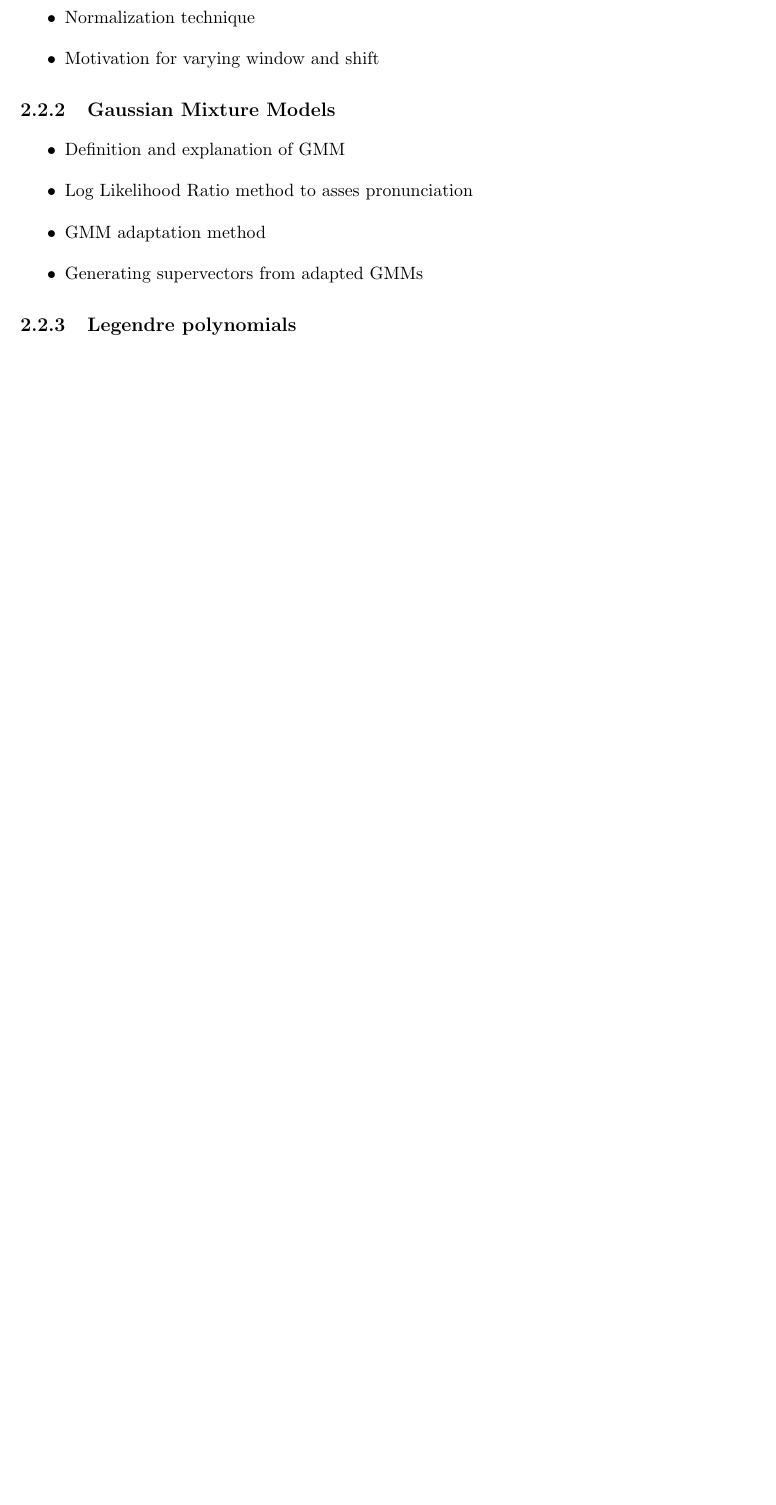
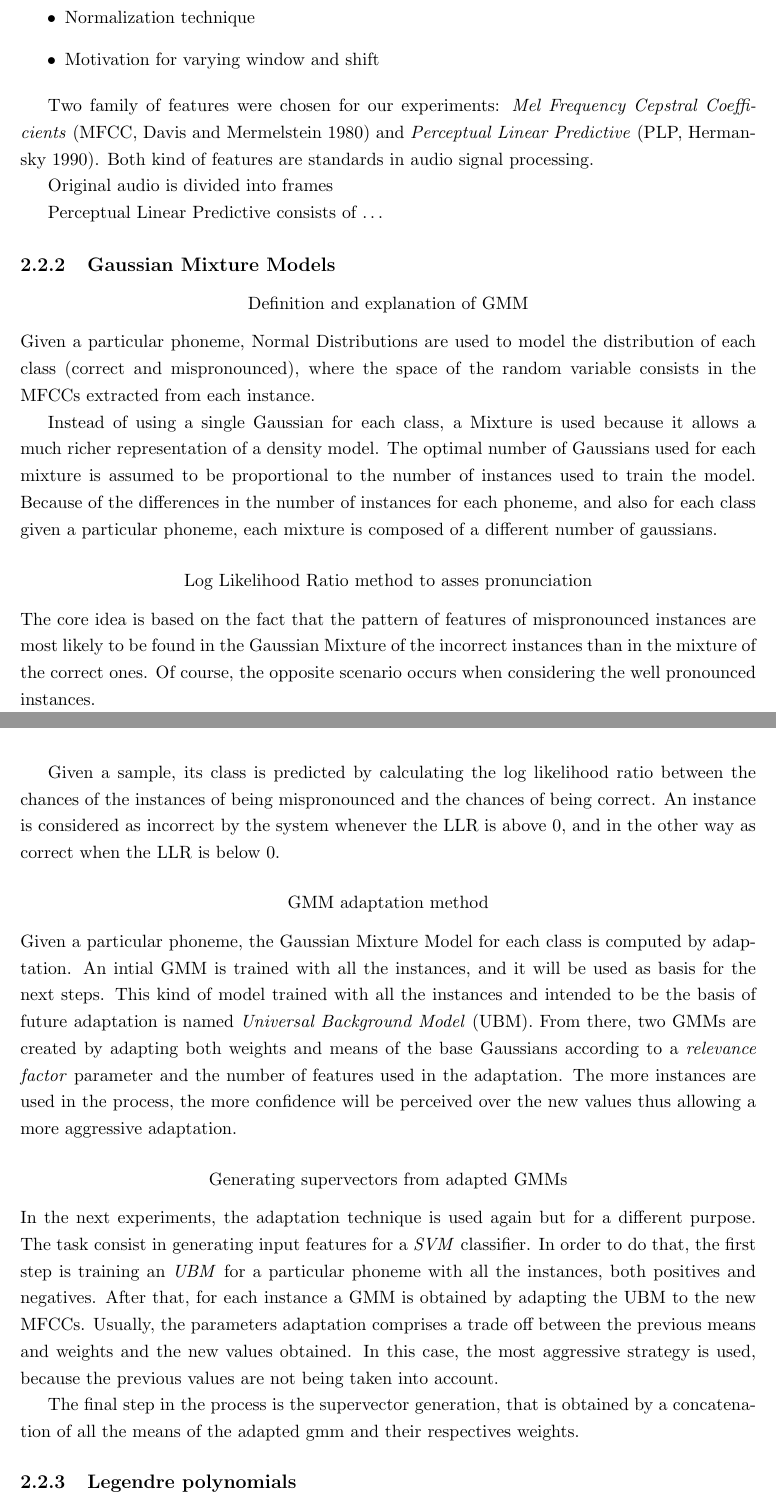
Before and after one commit to turtlean/informe-pronunciation, a LaTeX thesis (informe.tex, which reads files/method/gmm.tex, files/method/mfcc.tex): part of page 4 of 10 before the commit and two parts of pages 4 and 5 of 10 after it, the two joined at a grey line, cut so that both start at the same text, the shorter picture padded with empty space. Compiled offline with pdfLaTeX.

Commit message:
Writing method section. Add heldout experiment notebook

```diff
--- a/files/method/gmm.tex
+++ b/files/method/gmm.tex
@@ -1,6 +1,39 @@
-\begin{itemize}
-	\item Definition and explanation of GMM
-	\item Log Likelihood Ratio method to asses pronunciation
-	\item GMM adaptation method
-	\item Generating supervectors from adapted GMMs
-\end{itemize}
+\subsubsection{Definition and explanation of GMM}
+	Given a particular phoneme, Normal Distributions are used to model the distribution of each class (correct
+	 and mispronounced), where the space of the random variable consists in the MFCCs extracted from each instance.
+
+	Instead of using a single Gaussian for each class, a Mixture is used because it allows
+	a much richer representation of a density model. The optimal number of Gaussians used for each
+	mixture is assumed to be proportional to the number of instances used to train the model.
+	Because of the differences in the number of instances for each phoneme, and also for each
+	class given a particular phoneme, each mixture is composed of a different number of gaussians.
+
+\subsubsection{Log Likelihood Ratio method to asses pronunciation}
+	The core idea is based on the fact that the pattern of features of mispronounced instances are most likely to be found in the Gaussian Mixture of the incorrect instances than in the mixture of the
+	correct ones. Of course, the opposite scenario occurs when considering the well pronounced
+	instances.
+
+	Given a sample, its class is predicted by calculating
+	the log likelihood ratio between the chances of the instances of being mispronounced and
+	the chances of being correct. An instance is considered as incorrect by the system whenever
+	the LLR is above 0, and in the other way as correct when the LLR is below 0.
+
+\subsubsection{GMM adaptation method}
+	Given a particular phoneme, the Gaussian Mixture Model for each class is computed by adaptation.
+	An intial GMM is trained with all the instances, and it will be used as basis for the next steps. This kind of model trained with all the instances and intended to be the basis of future
+	adaptation is named \textit{Universal Background Model} (UBM).
+	From there, two GMMs are created by adapting both weights and means of the base Gaussians according to a \textit{relevance factor} parameter and the number of features used in the adaptation. The more instances are used in the process, the more confidence will be perceived
+	over the new values thus allowing a more aggressive adaptation.
+
+\subsubsection{Generating supervectors from adapted GMMs}
+	In the next experiments, the adaptation technique is used again but for a different purpose.
+	The task consist in generating input features for a \textit{SVM} classifier. In order to do that,
+	the first step is training an \textit{UBM} for a particular phoneme with all the
+	instances, both positives and negatives. After that, for each instance a GMM is obtained
+	by adapting the UBM to the new MFCCs. Usually, the parameters adaptation comprises a trade off
+	between the previous means and weights and the new values obtained. In this case,
+	the most aggressive strategy is used, because the previous values are not being taken into
+	account.
+
+	The final step in the process is the supervector generation, that is obtained by a concatenation
+	of all the means of the adapted gmm and their respectives weights.
--- a/files/method/mfcc.tex
+++ b/files/method/mfcc.tex
@@ -3,3 +3,11 @@
 	\item Normalization technique
 	\item Motivation for varying window and shift
 \end{itemize}
+
+Two family of features were chosen for our experiments: \textit{Mel Frequency Cepstral Coefficients}
+(MFCC, Davis and Mermelstein 1980) and \textit{Perceptual Linear Predictive}
+(PLP, Hermansky 1990). Both kind of features are standards in audio signal processing.
+
+Original audio is divided into frames
+
+Perceptual Linear Predictive consists of \ldots
```
Also changed, not shown: decisiones.txt (added, +11 -0 lines), files/experimental_design/alignments.tex (+0 -1 lines), files/experimental_design/features_general_description.tex (+1 -0 lines), files/experimental_design/labels.tex (+0 -1 lines), files/experimental_design/legendre_tunning_features.tex (deleted, +0 -8 lines), files/experimental_design/supervectors_tunning_classifier.tex (deleted, +0 -5 lines), files/method/binary_classification_problem.tex (+6 -4 lines), informe.tex (+4 -12 lines), 1 other file.
